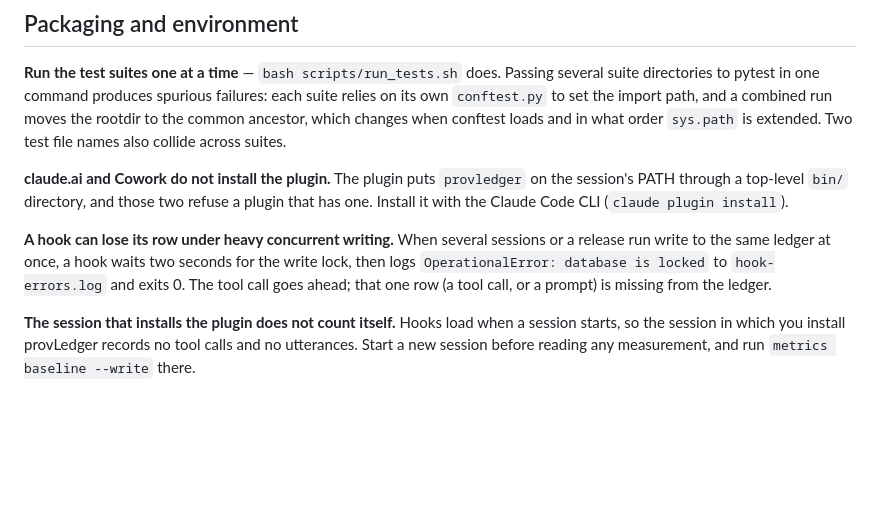
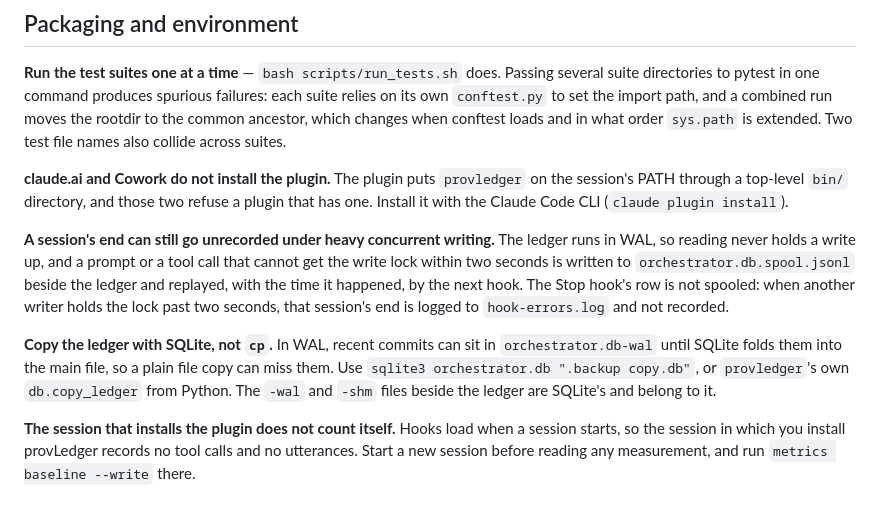
Before and after one commit to yizhao95/prov_ledger, a Markdown page: docs/KNOWN-ISSUES.md, the part around the change. GitHub-like rendering; blank space fills up the shorter version.

```diff
--- a/docs/KNOWN-ISSUES.md
+++ b/docs/KNOWN-ISSUES.md
@@ -170,11 +170,19 @@ also collide across suites.
 the session's PATH through a top-level `bin/` directory, and those two refuse a
 plugin that has one. Install it with the Claude Code CLI (`claude plugin install`).
 
-**A hook can lose its row under heavy concurrent writing.** When several sessions
-or a release run write to the same ledger at once, a hook waits two seconds for
-the write lock, then logs `OperationalError: database is locked` to
-`hook-errors.log` and exits 0. The tool call goes ahead; that one row (a tool
-call, or a prompt) is missing from the ledger.
+**A session's end can still go unrecorded under heavy concurrent writing.** The
+ledger runs in WAL, so reading never holds a write up, and a prompt or a tool
+call that cannot get the write lock within two seconds is written to
+`orchestrator.db.spool.jsonl` beside the ledger and replayed, with the time it
+happened, by the next hook. The Stop hook's row is not spooled: when another
+writer holds the lock past two seconds, that session's end is logged to
+`hook-errors.log` and not recorded.
+
+**Copy the ledger with SQLite, not `cp`.** In WAL, recent commits can sit in
+`orchestrator.db-wal` until SQLite folds them into the main file, so a plain file
+copy can miss them. Use `sqlite3 orchestrator.db ".backup copy.db"`, or
+`provledger`'s own `db.copy_ledger` from Python. The `-wal` and `-shm` files
+beside the ledger are SQLite's and belong to it.
 
 **The session that installs the plugin does not count itself.** Hooks load when
 a session starts, so the session in which you install provLedger records no
```
Also changed, not shown: CHANGELOG.md (+24 -0 lines), CLAUDE.md (+3 -2 lines).
